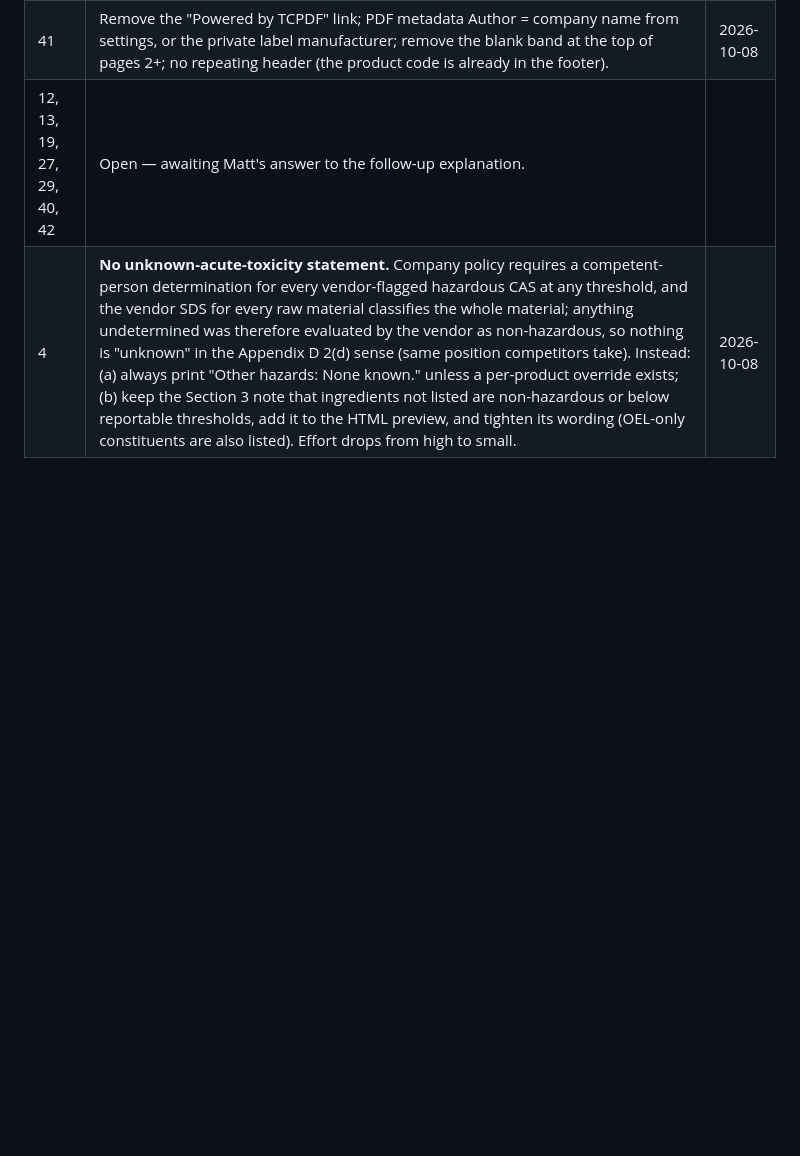
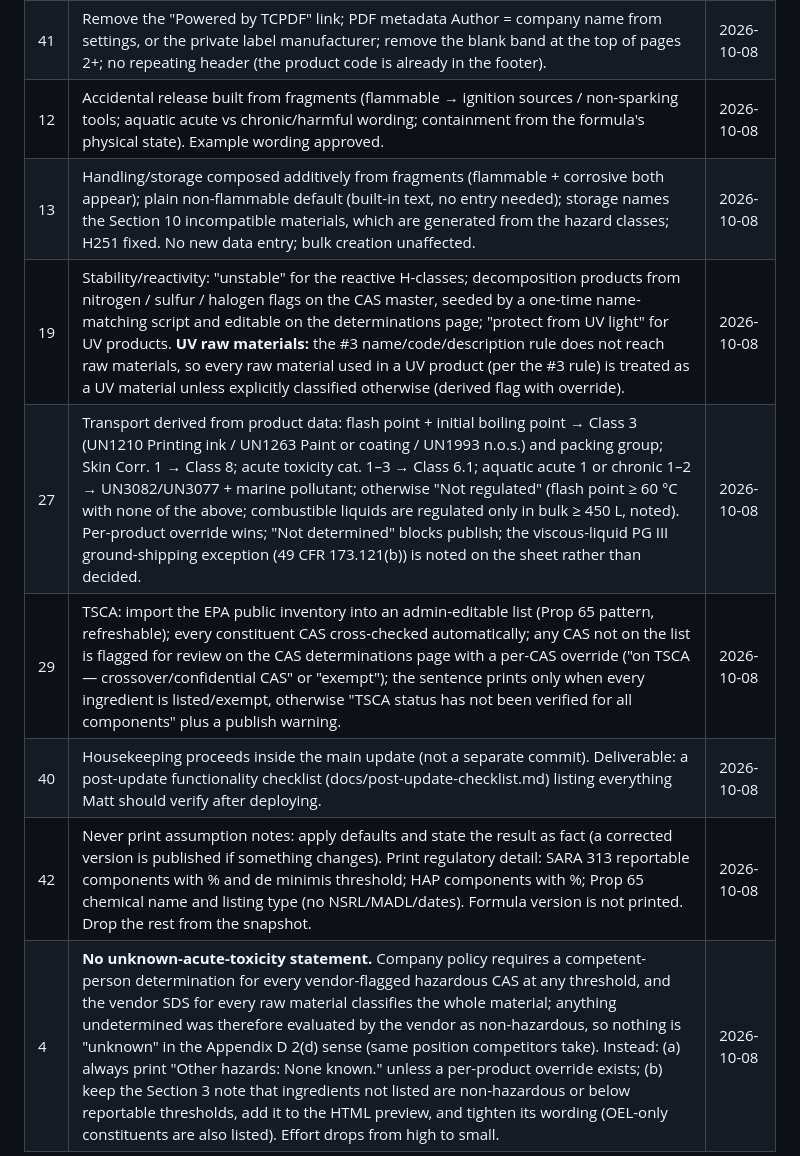
Before and after one commit to mattcomputers-ctrl/SDS-CMS-LINKED, a Markdown page: docs/sds-content-audit.md, the part around the change. Drawn GitHub-style; blank space fills up the shorter version.

Commit message:
docs: record audit decisions #12 #13 #19 #27 #29 #40 #42 — all 42 items now decided
Co-Authored-By: Claude Fable 5.1 <noreply@anthropic.com>

```diff
--- a/docs/sds-content-audit.md
+++ b/docs/sds-content-audit.md
@@ -42,7 +42,13 @@ Recorded as items are reviewed with Matt. Items not listed here are still open.
 | 38 | The preview renders the real PDF. | 2026-10-08 |
 | 39 | Folded into #40. | 2026-10-08 |
 | 41 | Remove the "Powered by TCPDF" link; PDF metadata Author = company name from settings, or the private label manufacturer; remove the blank band at the top of pages 2+; no repeating header (the product code is already in the footer). | 2026-10-08 |
-| 12, 13, 19, 27, 29, 40, 42 | Open — awaiting Matt's answer to the follow-up explanation. | |
+| 12 | Accidental release built from fragments (flammable → ignition sources / non-sparking tools; aquatic acute vs chronic/harmful wording; containment from the formula's physical state). Example wording approved. | 2026-10-08 |
+| 13 | Handling/storage composed additively from fragments (flammable + corrosive both appear); plain non-flammable default (built-in text, no entry needed); storage names the Section 10 incompatible materials, which are generated from the hazard classes; H251 fixed. No new data entry; bulk creation unaffected. | 2026-10-08 |
+| 19 | Stability/reactivity: "unstable" for the reactive H-classes; decomposition products from nitrogen / sulfur / halogen flags on the CAS master, seeded by a one-time name-matching script and editable on the determinations page; "protect from UV light" for UV products. **UV raw materials:** the #3 name/code/description rule does not reach raw materials, so every raw material used in a UV product (per the #3 rule) is treated as a UV material unless explicitly classified otherwise (derived flag with override). | 2026-10-08 |
+| 27 | Transport derived from product data: flash point + initial boiling point → Class 3 (UN1210 Printing ink / UN1263 Paint or coating / UN1993 n.o.s.) and packing group; Skin Corr. 1 → Class 8; acute toxicity cat. 1–3 → Class 6.1; aquatic acute 1 or chronic 1–2 → UN3082/UN3077 + marine pollutant; otherwise "Not regulated" (flash point ≥ 60 °C with none of the above; combustible liquids are regulated only in bulk ≥ 450 L, noted). Per-product override wins; "Not determined" blocks publish; the viscous-liquid PG III ground-shipping exception (49 CFR 173.121(b)) is noted on the sheet rather than decided. | 2026-10-08 |
+| 29 | TSCA: import the EPA public inventory into an admin-editable list (Prop 65 pattern, refreshable); every constituent CAS cross-checked automatically; any CAS not on the list is flagged for review on the CAS determinations page with a per-CAS override ("on TSCA — crossover/confidential CAS" or "exempt"); the sentence prints only when every ingredient is listed/exempt, otherwise "TSCA status has not been verified for all components" plus a publish warning. | 2026-10-08 |
+| 40 | Housekeeping proceeds inside the main update (not a separate commit). Deliverable: a post-update functionality checklist (docs/post-update-checklist.md) listing everything Matt should verify after deploying. | 2026-10-08 |
+| 42 | Never print assumption notes: apply defaults and state the result as fact (a corrected version is published if something changes). Print regulatory detail: SARA 313 reportable components with % and de minimis threshold; HAP components with %; Prop 65 chemical name and listing type (no NSRL/MADL/dates). Formula version is not printed. Drop the rest from the snapshot. | 2026-10-08 |
 | 4 | **No unknown-acute-toxicity statement.** Company policy requires a competent-person determination for every vendor-flagged hazardous CAS at any threshold, and the vendor SDS for every raw material classifies the whole material; anything undetermined was therefore evaluated by the vendor as non-hazardous, so nothing is "unknown" in the Appendix D 2(d) sense (same position competitors take). Instead: (a) always print "Other hazards: None known." unless a per-product override exists; (b) keep the Section 3 note that ingredients not listed are non-hazardous or below reportable thresholds, add it to the HTML preview, and tighten its wording (OEL-only constituents are also listed). Effort drops from high to small. | 2026-10-08 |
 ---
 ## SDS Generation — Data-Driven vs Prefilled Review
```
